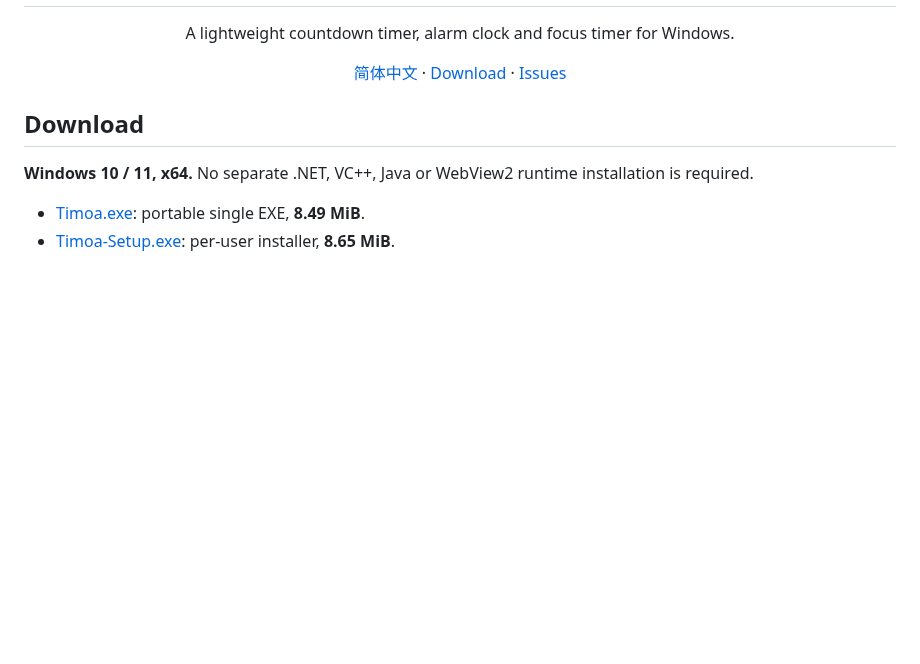
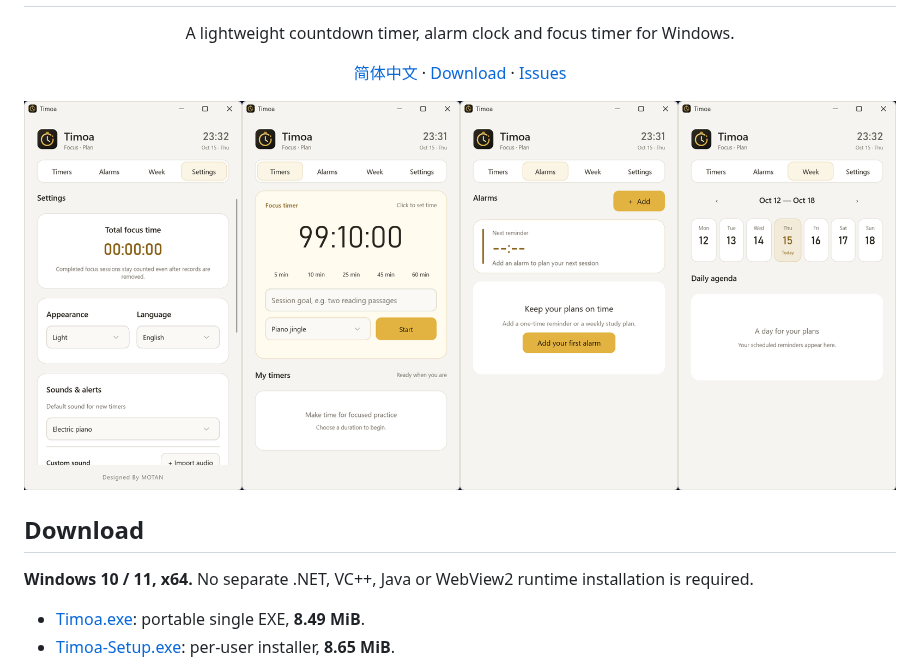
Before and after one commit to mofan6/Timoa, a Markdown page: README.en.md, the part around the change. GitHub-like rendering; pictures changed too: assets/screenshot.png (added); blank space fills up the shorter version.

Commit message:
Add application screenshot to Chinese and English READMEs

```diff
--- a/README.en.md
+++ b/README.en.md
@@ -2,6 +2,8 @@
 <h1 align="center">Timoa</h1>
 <p align="center">A lightweight countdown timer, alarm clock and focus timer for Windows.</p>
 <p align="center"><a href="README.md">简体中文</a> · <a href="https://github.com/mofan6/Timoa/releases/latest">Download</a> · <a href="https://github.com/mofan6/Timoa/issues">Issues</a></p>
+
+![Timoa interface: settings, focus timer, alarms and weekly schedule](assets/screenshot.png)
 
 ## Download
 
```
Also changed, not shown: README.md (+2 -0 lines).
